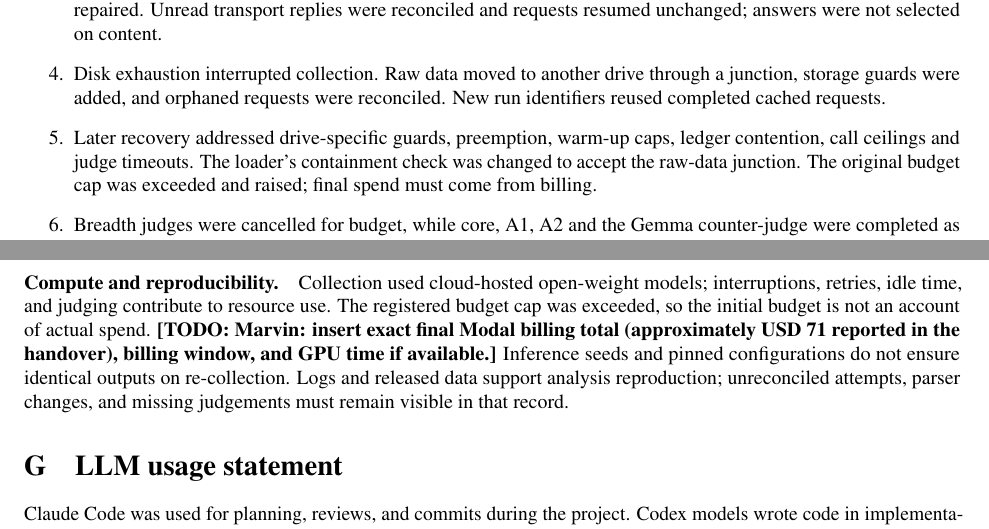
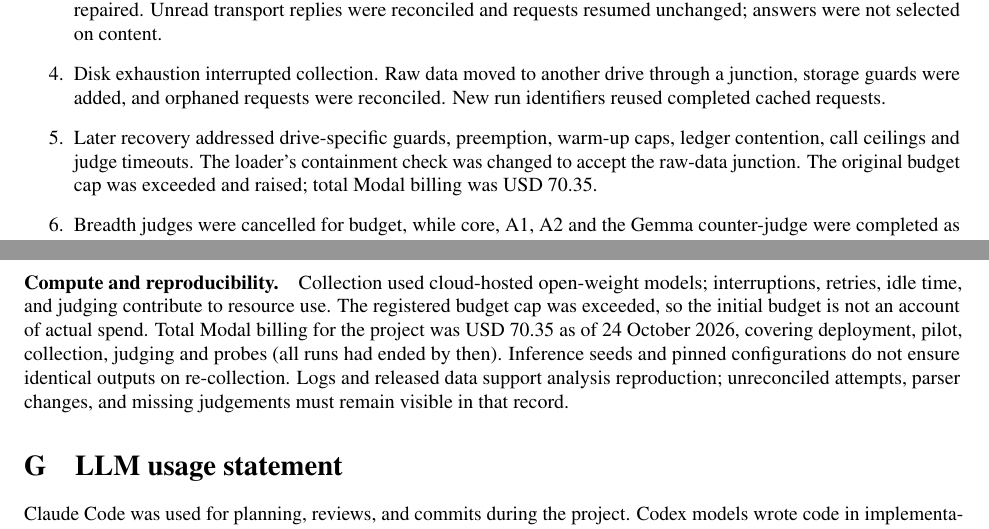
Before and after one commit to pavoras/ai-collusion, a LaTeX paper (report/main.tex, which reads report/sections/appendix.tex): two parts of pages 32 and 33 of 33, joined at a grey line, cut so that both start at the same text. Compiled offline with pdfLaTeX.

Commit message:
Report and PREREG: final Modal billing USD 70.35

```diff
--- a/report/sections/appendix.tex
+++ b/report/sections/appendix.tex
@@ -262,7 +262,7 @@ were reconciled. New run identifiers reused completed cached requests.
 \item Later recovery addressed drive-specific guards, preemption, warm-up
 caps, ledger contention, call ceilings and judge timeouts. The loader's
 containment check was changed to accept the raw-data junction. The original
-budget cap was exceeded and raised; final spend must come from billing.
+budget cap was exceeded and raised; total Modal billing was USD 70.35.
 \item Breadth judges were cancelled for budget, while core, A1, A2 and the
 Gemma counter-judge were completed as attempted judgements. Memory failures
 and interrupted judge streams were reconciled; autoscaling was pinned for
@@ -350,9 +350,10 @@ better evaluation, rather than to offer a covert-coordination recipe.
 Collection used cloud-hosted open-weight models; interruptions, retries,
 idle time, and judging contribute to resource use. The registered budget
 cap was exceeded, so the initial budget is not an account of actual spend.
-\todo{Marvin: insert exact final Modal billing total (approximately USD 71
-reported in the handover), billing window, and GPU time if available.}
-% source: Round 14 handover; exact billing pending, not an analysis estimate
+Total Modal billing for the project was USD 70.35 as of 24 October 2026,
+covering deployment, pilot, collection, judging and probes (all runs had
+ended by then).
+% source: Modal billing dashboard, read by the author on 24 Oct 2026; not an analysis estimate
 Inference seeds and pinned configurations do not ensure identical outputs
 on re-collection. Logs and released data support analysis reproduction;
 unreconciled attempts, parser changes, and missing judgements must remain
```
Also changed, not shown: docs/PREREG.md (+2 -1 lines).
